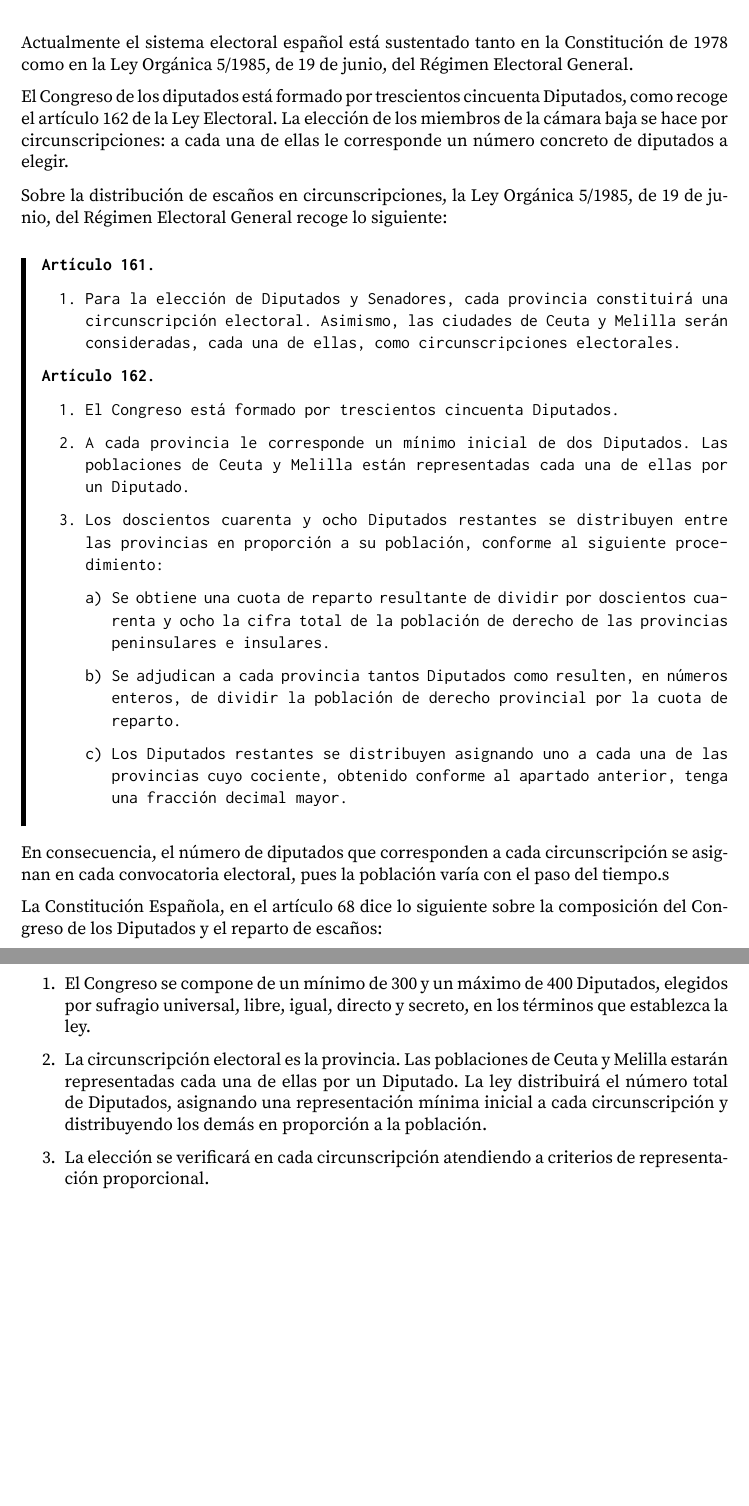
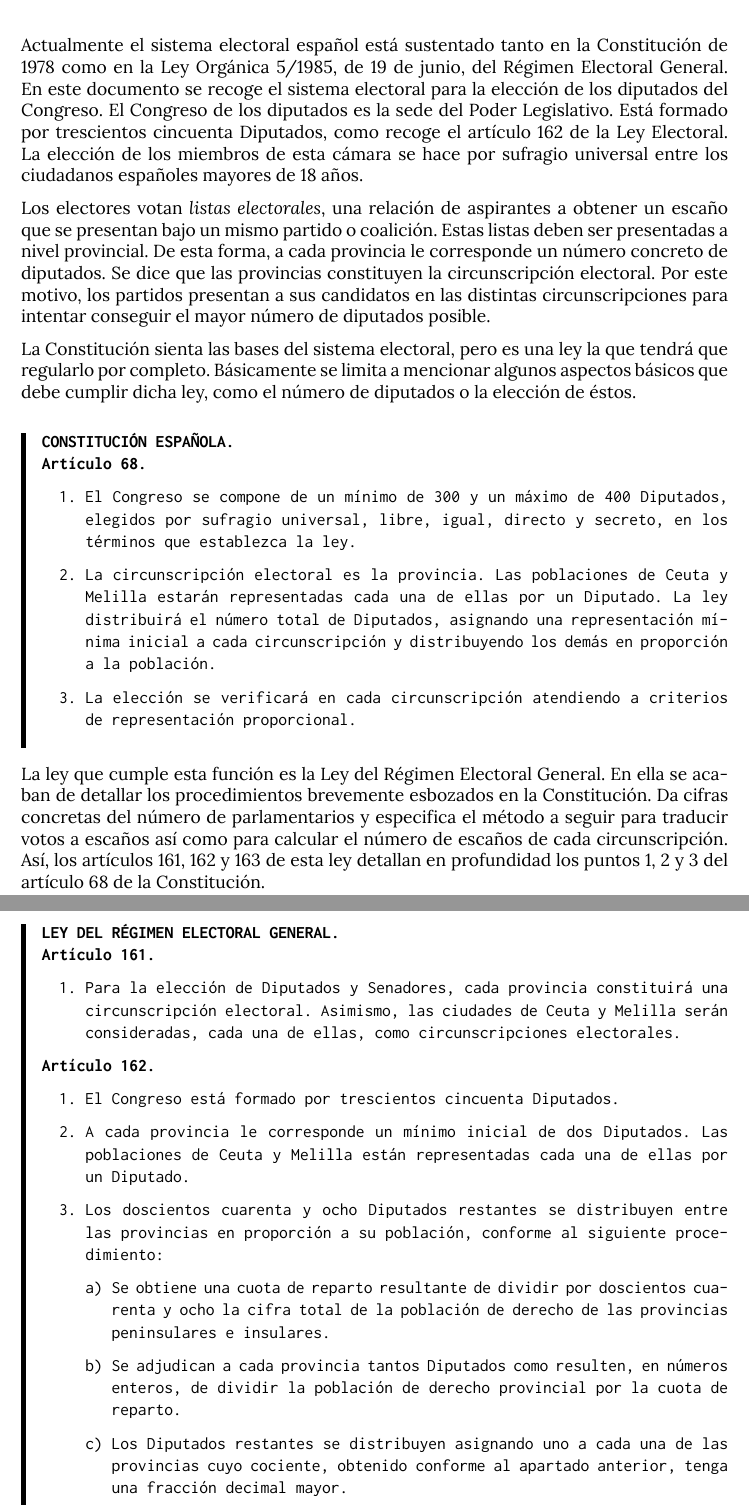
Before and after one commit to jmml97/mn-sistema-electoral, a LaTeX document (Sistema electoral.tex): two parts of pages 2 and 3 of 6 before the commit and two parts of pages 4 and 5 of 10 after it, joined at a grey line, cut so that both start at the same text, the shorter picture padded with empty space. Compiled offline with XeLaTeX.

Commit message:
Empezado el preámbulo, cambios en el punto 1

```diff
--- a/Sistema electoral.tex
+++ b/Sistema electoral.tex
@@ -25,10 +25,12 @@
 	Extension		= .ttf ,
 	UprightFont		= *-Regular ,
 	BoldFont		= *-Bold]
-\setmainfont{SourceSerifPro}[
+\setmainfont{Lora}[
 	Extension		= .ttf ,
 	UprightFont		= *-Regular ,
-	BoldFont		= *-Bold]
+	BoldFont		= *-Bold ,
+	ItalicFont		= *-Italic ,
+	BoldItalicFont	= *-BoldItalic]
 \newfontfamily\inconsolata{Inconsolata}[
 	Extension		= .ttf ,
 	UprightFont		= *-Regular ,
@@ -90,13 +105,30 @@
 
 	\section{Sistema electoral español.}
 
-	Actualmente el sistema electoral español está sustentado tanto en la Constitución de 1978 como en la Ley Orgánica 5/1985, de 19 de junio, del Régimen Electoral General.
+	Actualmente el sistema electoral español está sustentado tanto en la Constitución de 1978 como en la Ley Orgánica 5/1985, de 19 de junio, del Régimen Electoral General. En este documento se recoge el sistema electoral para la elección de los diputados del Congreso. El Congreso de los diputados es la sede del Poder Legislativo. Está formado por trescientos cincuenta Diputados, como recoge el artículo 162 de la Ley Electoral. La elección de los miembros de esta cámara se hace por sufragio universal entre los ciudadanos españoles mayores de 18 años.
 
-	El Congreso de los diputados está formado por trescientos cincuenta Diputados, como recoge el artículo 162 de la Ley Electoral. La elección de los miembros de la cámara baja se hace por circunscripciones: a cada una de ellas le corresponde un número concreto de diputados a elegir.
+	Los electores votan \textit{listas electorales}, una relación de aspirantes a obtener un escaño que se presentan bajo un mismo partido o coalición. Estas listas deben ser presentadas a nivel provincial. De esta forma, a cada provincia le corresponde un número concreto de diputados. Se dice que las provincias constituyen la circunscripción electoral. Por este motivo, los partidos presentan a sus candidatos en las distintas circunscripciones para intentar conseguir el mayor número de diputados posible.
 
-	Sobre la distribución de escaños en circunscripciones, la Ley Orgánica 5/1985, de 19 de junio, del Régimen Electoral General recoge lo siguiente: \\
+	La Constitución sienta las bases del sistema electoral, pero es una ley la que tendrá que regularlo por completo. Básicamente se limita a mencionar algunos aspectos básicos que debe cumplir dicha ley, como el número de diputados o la elección de éstos. \\
+
 	\console{
 		\begin{leftbar}
+			\textbf{CONSTITUCIÓN ESPAÑOLA.} \\
+			\textbf{Artículo 68.}
+
+			\begin{enumerate}
+			\item El Congreso se compone de un mínimo de 300 y un máximo de 400 Diputados, elegidos por sufragio universal, libre, igual, directo y secreto, en los términos que establezca la ley.
+			\item La circunscripción electoral es la provincia. Las poblaciones de Ceuta y Melilla estarán representadas cada una de ellas por un Diputado. La ley distribuirá el número total de Diputados, asignando una representación mínima inicial a cada circunscripción y distribuyendo los demás en proporción a la población.
+			\item La elección se verificará en cada circunscripción atendiendo a criterios de representación proporcional. \\
+		\end{enumerate}
+		\end{leftbar}
+	}
+
+	La ley que cumple esta función es la Ley del Régimen Electoral General. En ella se acaban de detallar los procedimientos brevemente esbozados en la Constitución. Da cifras concretas del número de parlamentarios y especifica el método a seguir para traducir votos a escaños así como para calcular el número de escaños de cada circunscripción. Así, los artículos 161, 162 y 163 de esta ley detallan en profundidad los puntos 1, 2 y 3 del artículo 68 de la Constitución. \\
+
+	\console{
+	\begin{leftbar}
+		\textbf{LEY DEL RÉGIMEN ELECTORAL GENERAL.} \\
 		\textbf{Artículo 161.}
 
 		\begin{enumerate}
@@ -112,27 +144,11 @@
 				\begin{enumerate}[a)]
 					\item Se obtiene una cuota de reparto resultante de dividir por doscientos cuarenta y ocho la cifra total de la población de derecho de las provincias peninsulares e insulares.
 					\item Se adjudican a cada provincia tantos Diputados como resulten, en números enteros, de dividir la población de derecho provincial por la cuota de reparto.
-					\item Los Diputados restantes se distribuyen asignando uno a cada una de las provincias cuyo cociente, obtenido conforme al apartado anterior, tenga una fracción decimal mayor. \\
+					\item Los Diputados restantes se distribuyen asignando uno a cada una de las provincias cuyo cociente, obtenido conforme al apartado anterior, tenga una fracción decimal mayor.
 				\end{enumerate}
 		\end{enumerate}
-	\end{leftbar}
-	}
 
-
-
-	En consecuencia, el número de diputados que corresponden a cada circunscripción se asignan en cada convocatoria electoral, pues la población varía con el paso del tiempo.s
-
-	La Constitución Española, en el artículo 68 dice lo siguiente sobre la composición del Congreso de los Diputados y el reparto de escaños:
-
-	\begin{enumerate}
-		\item El Congreso se compone de un mínimo de 300 y un máximo de 400 Diputados, elegidos por sufragio universal, libre, igual, directo y secreto, en los términos que establezca la ley.
-		\item La circunscripción electoral es la provincia. Las poblaciones de Ceuta y Melilla estarán representadas cada una de ellas por un Diputado. La ley distribuirá el número total de Diputados, asignando una representación mínima inicial a cada circunscripción y distribuyendo los demás en proporción a la población.
-		\item La elección se verificará en cada circunscripción atendiendo a criterios de representación proporcional. \\
-	\end{enumerate}
-
-
-
-	Artículo 163.
+		\textbf{Artículo 163}.
 
 		\begin{enumerate}
 			\item La atribución de los escaños en función de los resultados del escrutinio se realiza conforme a las siguientes reglas:
```
Also changed, not shown: Lora-Bold.ttf (added), Lora-BoldItalic.ttf (added), Lora-Italic.ttf (added), Lora-Regular.ttf (added), Sistema electoral.pdf, SourceSerifPro-Bold.ttf (deleted), SourceSerifPro-Regular.ttf (deleted), Sistema electoral.tex (25 more changed lines). Lines whose indentation alone changed are shown as unchanged.
